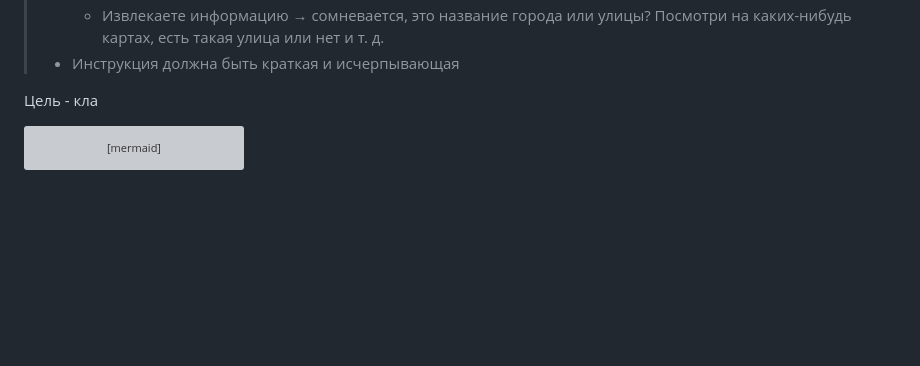
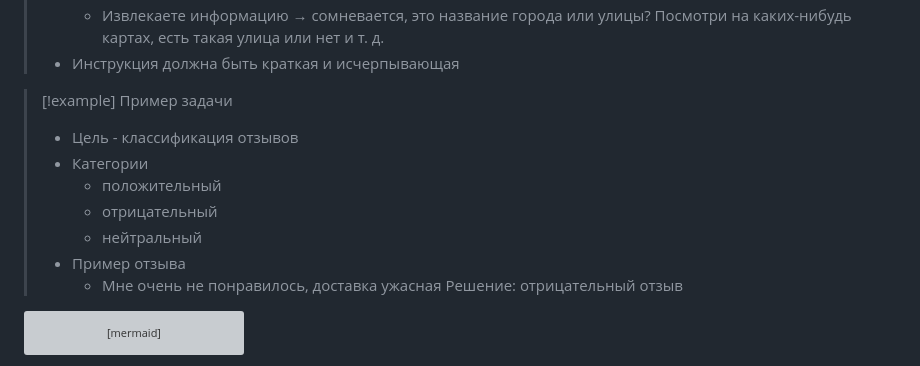
Before and after one commit to RomashkaHEHE/Lessons, a Markdown page: Миша-Рома-Влад/Сбор и верефикация данных/Лекция 10.03.md, the part around the change. Rendered like a GitHub page; blank space fills up the shorter version; grey boxes are pictures that could not be loaded.

Commit message:
vault backup: 2026-03-10 15:22:22

```diff
--- a/Миша-Рома-Влад/Сбор и верефикация данных/Лекция 10.03.md
+++ b/Миша-Рома-Влад/Сбор и верефикация данных/Лекция 10.03.md
@@ -86,7 +86,15 @@
 >   и т. д.
 > - Инструкция должна быть краткая и исчерпывающая
 
-Цель - кла
+> [!example] Пример задачи
+> - Цель - классификация отзывов
+> - Категории
+>   - положительный
+>   - отрицательный
+>   - нейтральный
+> - Пример отзыва
+>   - Мне очень не понравилось, доставка ужасная
+>     Решение: отрицательный отзыв
 
 
 
```
